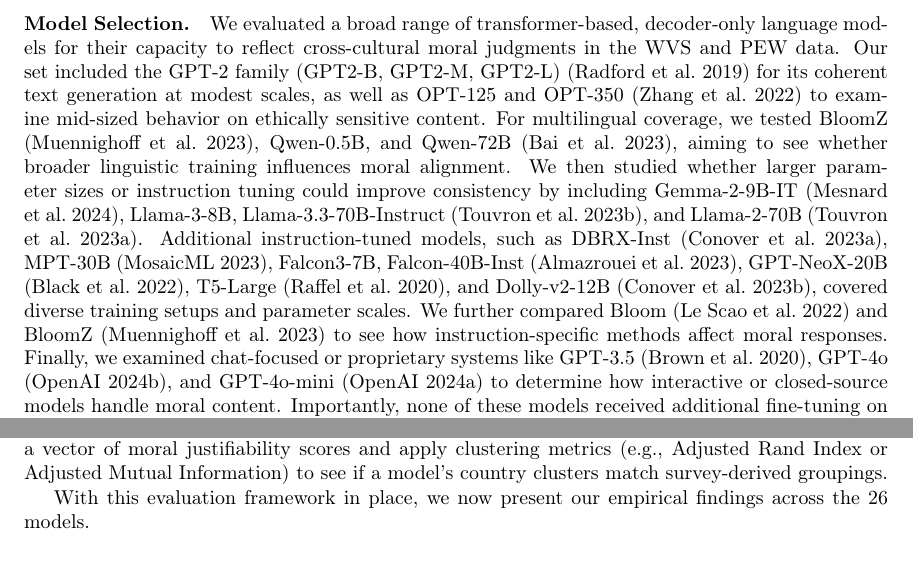
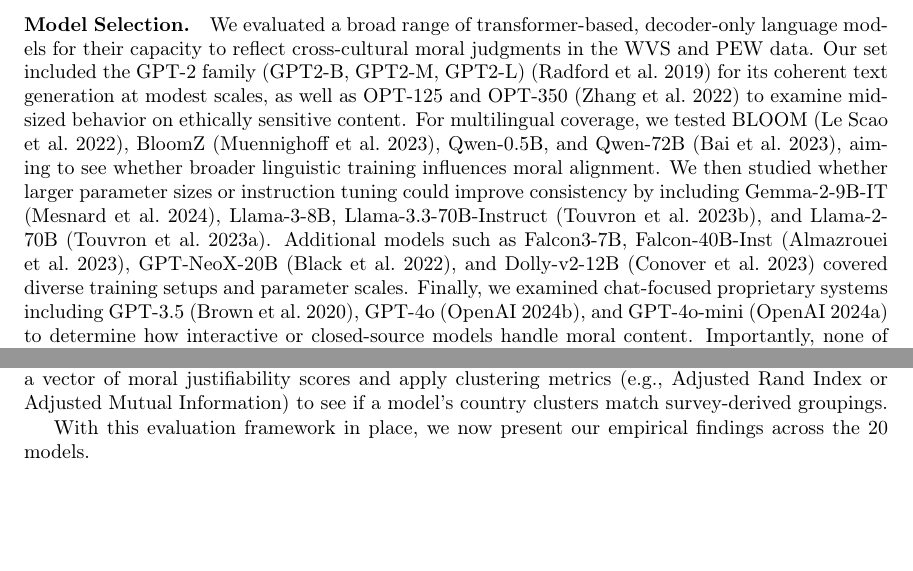
Before and after one commit to mohammadi-hadi/cultural-moral-judgments-llms, a LaTeX paper (CLIN_submission/main.tex): two parts of pages 5 and 7 of 17, joined at a grey line, cut so that both start at the same text, the shorter picture padded with empty space. Compiled offline with pdfLaTeX; a LaTeX package or settings file that is missing is left out.

Commit message:
Fix numerical inconsistencies in paper
- Model count: 26 → 20 models (matching actual results table)
- Model families: 6 → 9 families (accurate count)
- Removed DBRX-Inst, MPT-30B, T5-Large from text (not in results)
- Fixed "fourfold" → "nearly threefold" difference (actual ratio ~2.5-2.9x)
- Minor punctuation fix (em-dash to comma)

```diff
--- a/CLIN_submission/main.tex
+++ b/CLIN_submission/main.tex
@@ -139,7 +139,7 @@
 Our evaluation of LLMs involves generating moral judgment scores from the models and comparing them with the two survey datasets. We first outline the LLMs selected for testing, then describe how we prompted the models to obtain moral scores for each country and topic. Finally, we detail three evaluation methods: \emph{correlation analysis}, \emph{cluster alignment analysis}, and \emph{model error analysis}.
 
 \paragraph{Model Selection.}
-We evaluated a broad range of transformer-based, decoder-only language models for their capacity to reflect cross-cultural moral judgments in the WVS and PEW data. Our set included the GPT-2 family (GPT2-B, GPT2-M, GPT2-L) \cite{Radford2019} for its coherent text generation at modest scales, as well as OPT-125 and OPT-350 \cite{Zhang2022} to examine mid-sized behavior on ethically sensitive content. For multilingual coverage, we tested BloomZ \cite{Muennighoff2023}, Qwen-0.5B, and Qwen-72B \cite{Bai2023}, aiming to see whether broader linguistic training influences moral alignment. We then studied whether larger parameter sizes or instruction tuning could improve consistency by including Gemma-2-9B-IT \cite{Mesnard2024}, Llama-3-8B, Llama-3.3-70B-Instruct \cite{Touvron2023a}, and Llama-2-70B \cite{Touvron2023b}. Additional instruction-tuned models, such as DBRX-Inst \cite{Conover2023a}, MPT-30B \cite{MosaicML2023}, Falcon3-7B, Falcon-40B-Inst \cite{Almazrouei2023}, GPT-NeoX-20B \cite{Black2022}, T5-Large \cite{raffel2020exploring}, and Dolly-v2-12B \cite{Conover2023b}, covered diverse training setups and parameter scales. We further compared Bloom \cite{LeScao2022} and BloomZ \cite{Muennighoff2023} to see how instruction-specific methods affect moral responses. Finally, we examined chat-focused or proprietary systems like GPT-3.5 \cite{brown2020language}, GPT-4o \cite{OpenAI2024b}, and GPT-4o-mini \cite{OpenAI2024a} to determine how interactive or closed-source models handle moral content. Importantly, none of these models received additional fine-tuning on moral or cultural data, meaning our findings show their unmodified views on ethical prompts.
+We evaluated a broad range of transformer-based, decoder-only language models for their capacity to reflect cross-cultural moral judgments in the WVS and PEW data. Our set included the GPT-2 family (GPT2-B, GPT2-M, GPT2-L) \cite{Radford2019} for its coherent text generation at modest scales, as well as OPT-125 and OPT-350 \cite{Zhang2022} to examine mid-sized behavior on ethically sensitive content. For multilingual coverage, we tested BLOOM \cite{LeScao2022}, BloomZ \cite{Muennighoff2023}, Qwen-0.5B, and Qwen-72B \cite{Bai2023}, aiming to see whether broader linguistic training influences moral alignment. We then studied whether larger parameter sizes or instruction tuning could improve consistency by including Gemma-2-9B-IT \cite{Mesnard2024}, Llama-3-8B, Llama-3.3-70B-Instruct \cite{Touvron2023a}, and Llama-2-70B \cite{Touvron2023b}. Additional models such as Falcon3-7B, Falcon-40B-Inst \cite{Almazrouei2023}, GPT-NeoX-20B \cite{Black2022}, and Dolly-v2-12B \cite{Conover2023b} covered diverse training setups and parameter scales. Finally, we examined chat-focused proprietary systems including GPT-3.5 \cite{brown2020language}, GPT-4o \cite{OpenAI2024b}, and GPT-4o-mini \cite{OpenAI2024a} to determine how interactive or closed-source models handle moral content. Importantly, none of these models received additional fine-tuning on moral or cultural data, meaning our findings show their unmodified views on ethical prompts.
 
 \paragraph{Prompt Structuring.}
 Following the template-based probing framework introduced by \citeasnoun{ramezani2023knowledge} for fine-grained moral-norm inference across cultures, we adapt and extend their basic method to probe a wider range of LLMs. To query the models about moral judgments, we designed prompts that mimic the structure of statements about morality in different countries. Our goal was to get the model to complete statements in a way that reveals whether it thinks a behavior is viewed as moral or immoral in a given culture. We used two main prompt templates for each country--topic pair:
@@ -200,7 +200,7 @@
 \paragraph{Cross-Country Correlations and Clustering.}
 We compare each model's cross-country correlations on a given topic to the survey-based scores. This correlation analysis shows whether a model senses that certain issues polarize particular cultures. In addition, we represent each country as a vector of moral justifiability scores and apply clustering metrics (e.g., Adjusted Rand Index or Adjusted Mutual Information) to see if a model's country clusters match survey-derived groupings.
 
-With this evaluation framework in place, we now present our empirical findings across the 26 models.
+With this evaluation framework in place, we now present our empirical findings across the 20 models.
 
 \section{Results}
 
```
Also changed, not shown: CLIN_submission/main.pdf, CLIN_submission/main.tex (6 more changed lines).
